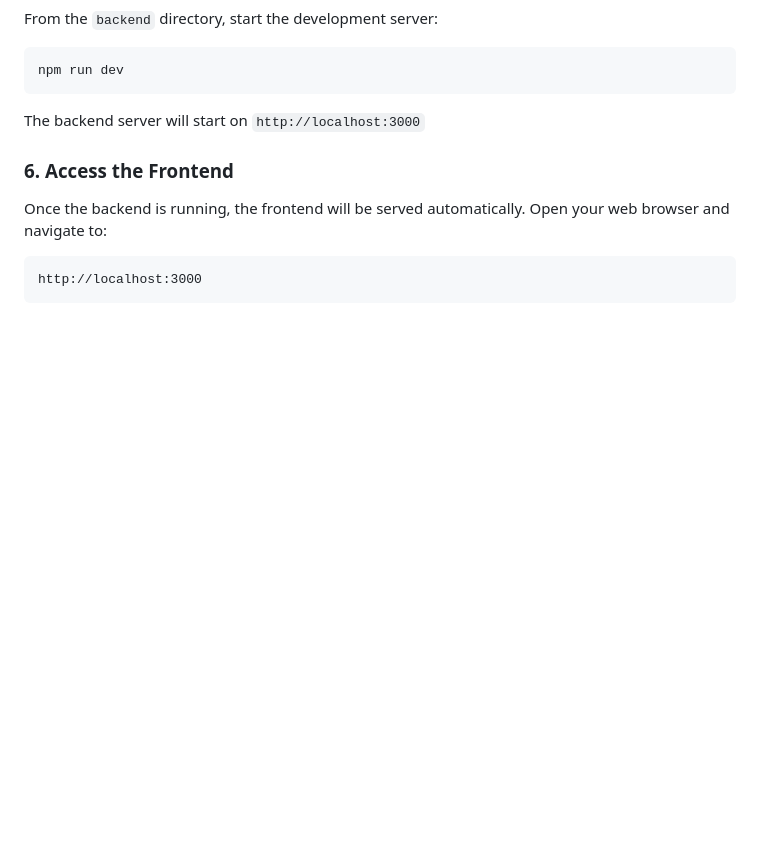
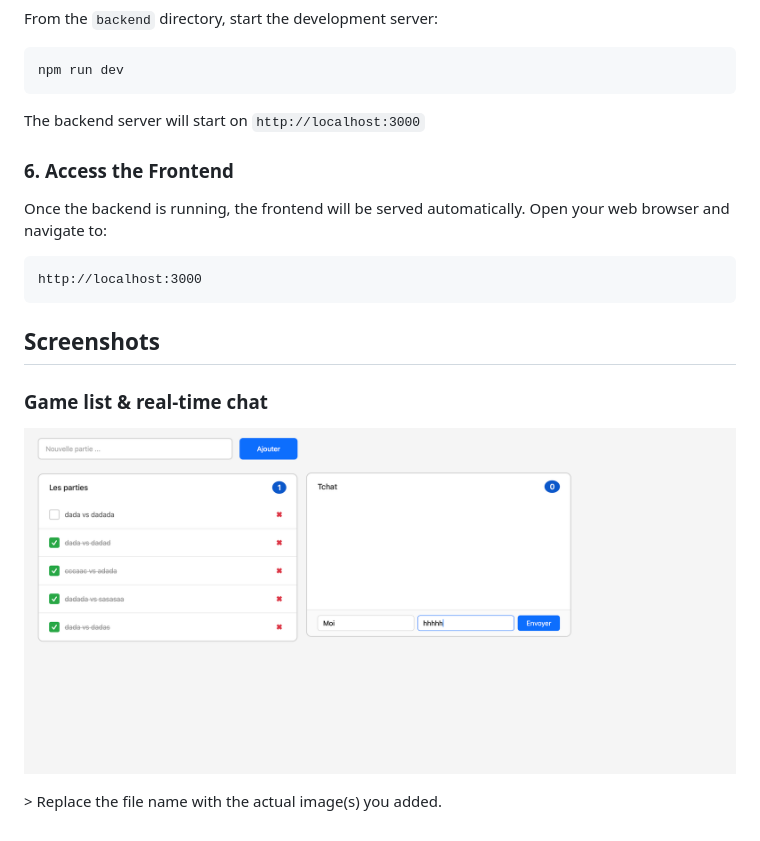
Before and after one commit to sami561/babyfoot-manager, a Markdown page: README.md, the part around the change. Drawn GitHub-style; pictures changed too: screenshots/babyfoot-screenshot.png (added); blank space fills up the shorter version.

Commit message:
add Screenshots to readme file

````diff
--- a/README.md
+++ b/README.md
@@ -76,3 +76,9 @@ Once the backend is running, the frontend will be served automatically. Open you
 ```
 http://localhost:3000
 ```
+## Screenshots
+
+### Game list & real-time chat
+![Babyfoot Manager screenshot](screenshots/babyfoot-screenshot.png)
+
+&gt; Replace the file name with the actual image(s) you added.
````
